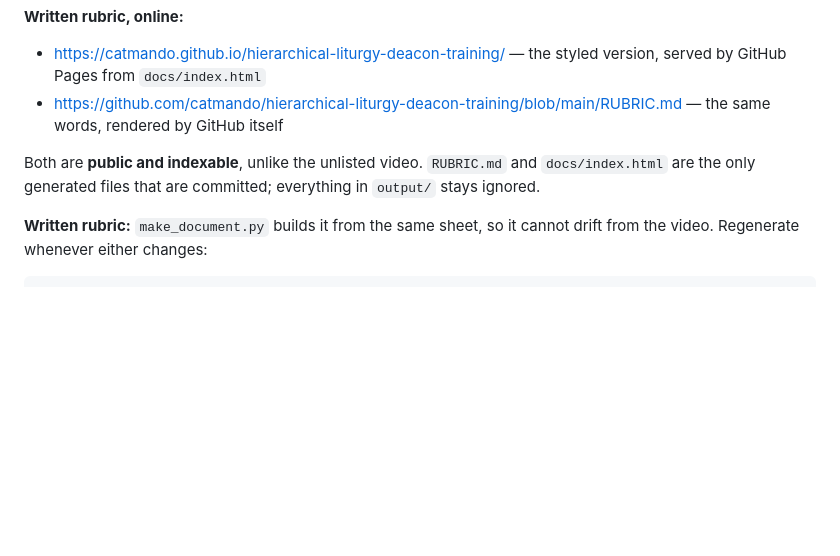
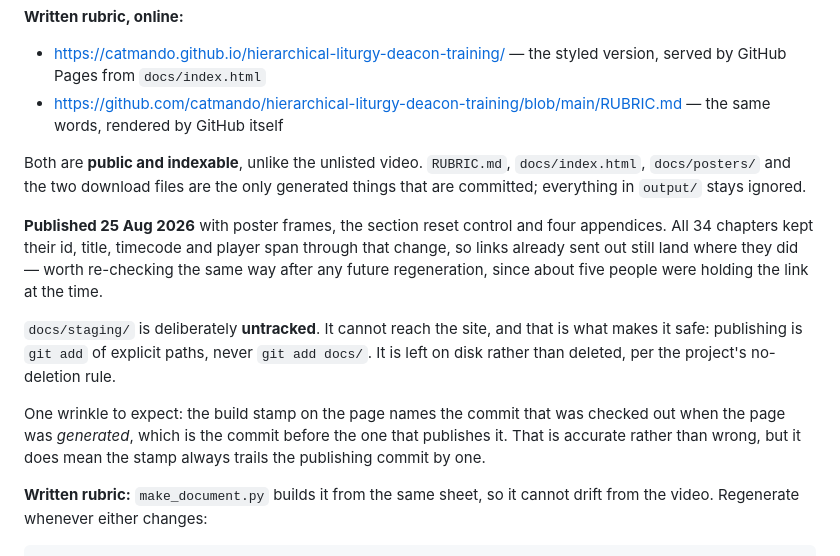
Before and after one commit to catmando/hierarchical-liturgy-deacon-training, a Markdown page: CLAUDE.md, the part around the change. Drawn GitHub-style; blank space fills up the shorter version.

Commit message:
Record the 25 Aug publish and how staging stays unpublished
Co-Authored-By: Claude Opus 5 <noreply@anthropic.com>

```diff
--- a/CLAUDE.md
+++ b/CLAUDE.md
@@ -666,9 +666,25 @@ card, so every chapter after the first sits 10s earlier.
 - https://github.com/catmando/hierarchical-liturgy-deacon-training/blob/main/RUBRIC.md
   — the same words, rendered by GitHub itself
 
-Both are **public and indexable**, unlike the unlisted video. `RUBRIC.md` and
-`docs/index.html` are the only generated files that are committed; everything
-in `output/` stays ignored.
+Both are **public and indexable**, unlike the unlisted video. `RUBRIC.md`,
+`docs/index.html`, `docs/posters/` and the two download files are the only
+generated things that are committed; everything in `output/` stays ignored.
+
+**Published 25 Aug 2026** with poster frames, the section reset control and
+four appendices. All 34 chapters kept their id, title, timecode and player
+span through that change, so links already sent out still land where they
+did — worth re-checking the same way after any future regeneration, since
+about five people were holding the link at the time.
+
+`docs/staging/` is deliberately **untracked**. It cannot reach the site, and
+that is what makes it safe: publishing is `git add` of explicit paths, never
+`git add docs/`. It is left on disk rather than deleted, per the project's
+no-deletion rule.
+
+One wrinkle to expect: the build stamp on the page names the commit that was
+checked out when the page was *generated*, which is the commit before the one
+that publishes it. That is accurate rather than wrong, but it does mean the
+stamp always trails the publishing commit by one.
 
 **Written rubric:** `make_document.py` builds it from the same sheet, so it
 cannot drift from the video. Regenerate whenever either changes:
```
